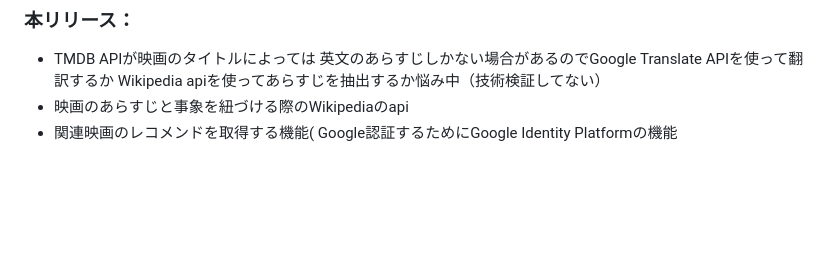
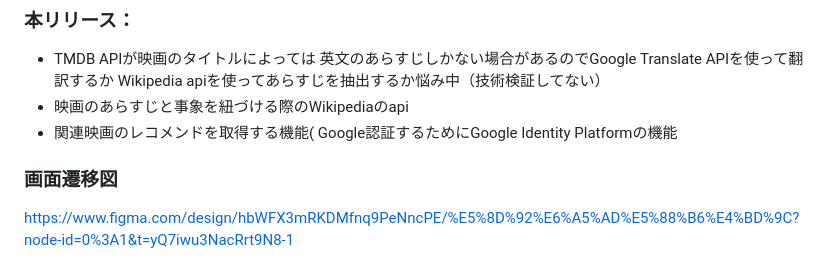
Before and after one commit to SYUJI-SHIKI/Moviesaga, a Markdown page: README.md, the part around the change. Rendered like a GitHub page; blank space fills up the shorter version.

```diff
--- a/README.md
+++ b/README.md
@@ -109,3 +109,6 @@ Wikipedia apiを使ってあらすじを抽出するか悩み中（技術検証
 - 映画のあらすじと事象を紐づける際のWikipediaのapi
 - 関連映画のレコメンドを取得する機能(
 Google認証するためにGoogle Identity Platformの機能
+
+### 画面遷移図
+https://www.figma.com/design/hbWFX3mRKDMfnq9PeNncPE/%E5%8D%92%E6%A5%AD%E5%88%B6%E4%BD%9C?node-id=0%3A1&t=yQ7iwu3NacRrt9N8-1
```
